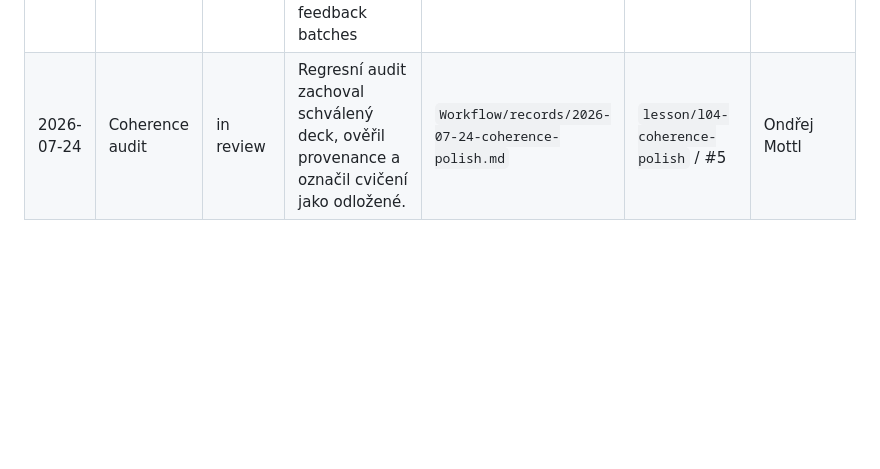
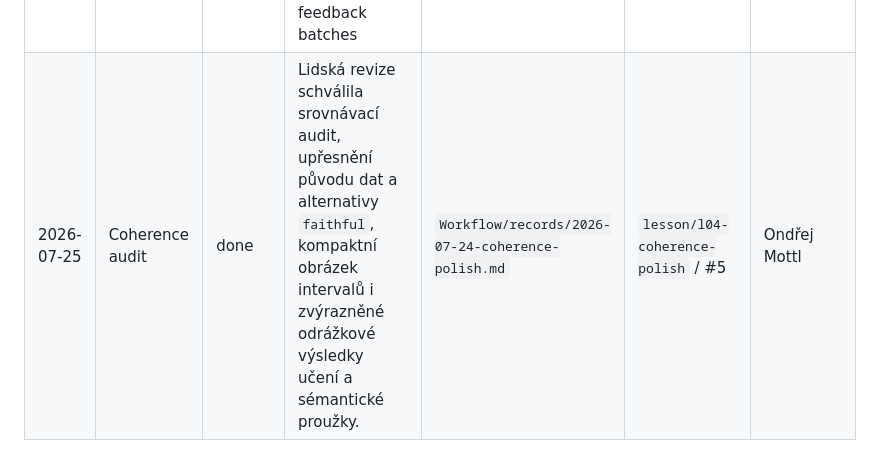
Before and after one commit to CUNI-NATUR-Biostatistics/L04, a Markdown page: Workflow/STAGE_LOG.md, the part around the change. GitHub-like rendering; blank space fills up the shorter version.

```diff
--- a/Workflow/STAGE_LOG.md
+++ b/Workflow/STAGE_LOG.md
@@ -31,4 +31,4 @@ Use this file as the running history for lesson-production decisions and stage t
 | 2026-07-23 | Stage 5 | in review | Anchored the repeated-interval simulation to the fitted model and added matched 95%, 80%, and 50% coverage comparisons using the same 100 estimates | `Workflow/records/2026-07-22-stage-4-5-presentation.md` | `lesson/l04-presentation` / not opened | Ondřej Mottl |
 | 2026-07-23 | Stage 5 | in review | Restyled the repeated-interval comparison and supplied the scientific-writing task with a complete data-and-model evidence card | `Workflow/records/2026-07-22-stage-4-5-presentation.md` | `lesson/l04-presentation` / not opened | Ondřej Mottl |
 | 2026-07-23 | Stage 5 | done | Human reviewer approved the final 37-slide presentation after five feedback batches | `Workflow/records/2026-07-22-stage-4-5-presentation.md` | `lesson/l04-presentation` / not opened | Ondřej Mottl |
-| 2026-07-24 | Coherence audit | in review | Regresní audit zachoval schválený deck, ověřil provenance a označil cvičení jako odložené. | `Workflow/records/2026-07-24-coherence-polish.md` | `lesson/l04-coherence-polish` / #5 | Ondřej Mottl |
+| 2026-07-25 | Coherence audit | done | Lidská revize schválila srovnávací audit, upřesnění původu dat a alternativy `faithful`, kompaktní obrázek intervalů i zvýrazněné odrážkové výsledky učení a sémantické proužky. | `Workflow/records/2026-07-24-coherence-polish.md` | `lesson/l04-coherence-polish` / #5 | Ondřej Mottl |
```
Also changed, not shown: Workflow/records/2026-07-24-coherence-polish.md (+21 -10 lines).
